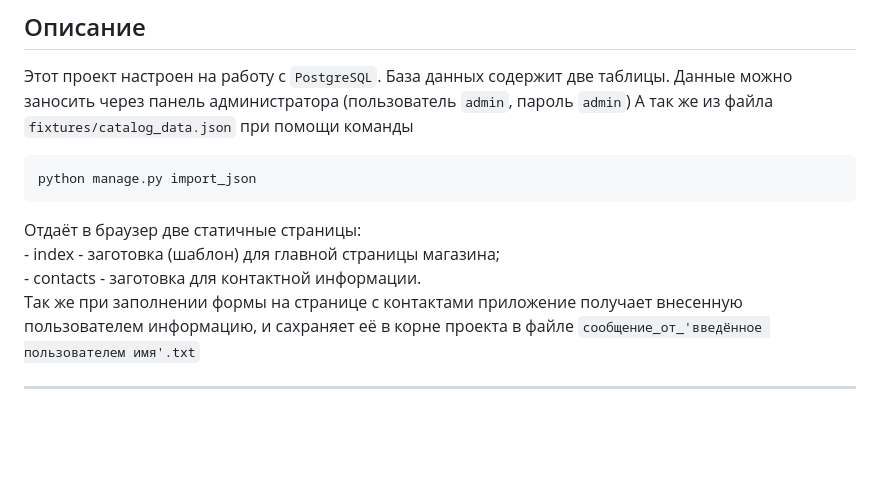
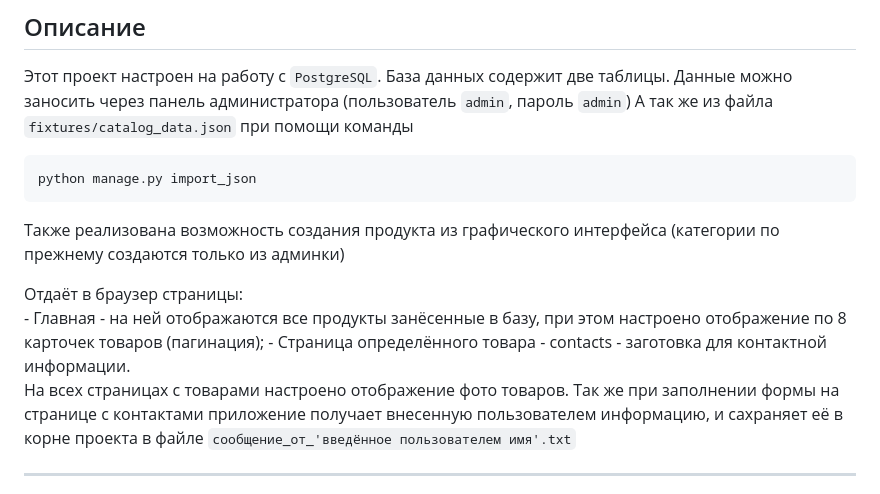
Before and after one commit to Iv-EN/django-forever, a Markdown page: README.md, the part around the change. Rendered like a GitHub page; blank space fills up the shorter version.

````diff
--- a/README.md
+++ b/README.md
@@ -16,10 +16,13 @@
 ```bash
 python manage.py import_json
 ```
+Также реализована возможность создания продукта из графического интерфейса (категории по прежнему создаются только из админки)
 
-Отдаёт в браузер две статичные страницы:
-    - index - заготовка (шаблон) для главной страницы магазина;
+Отдаёт в браузер страницы:
+    - Главная - на ней отображаются все продукты занёсенные в базу, при этом настроено отображение по 8 карточек товаров (пагинация);
+    - Страница определённого товара
     - contacts - заготовка для контактной информации.
+На всех страницах с товарами настроено отображение фото товаров.
 Так же при заполнении формы на странице с контактами приложение получает внесенную пользователем информацию,
 и сахраняет её в корне проекта в файле `сообщение_от_'введённое пользователем имя'.txt`
 
````
